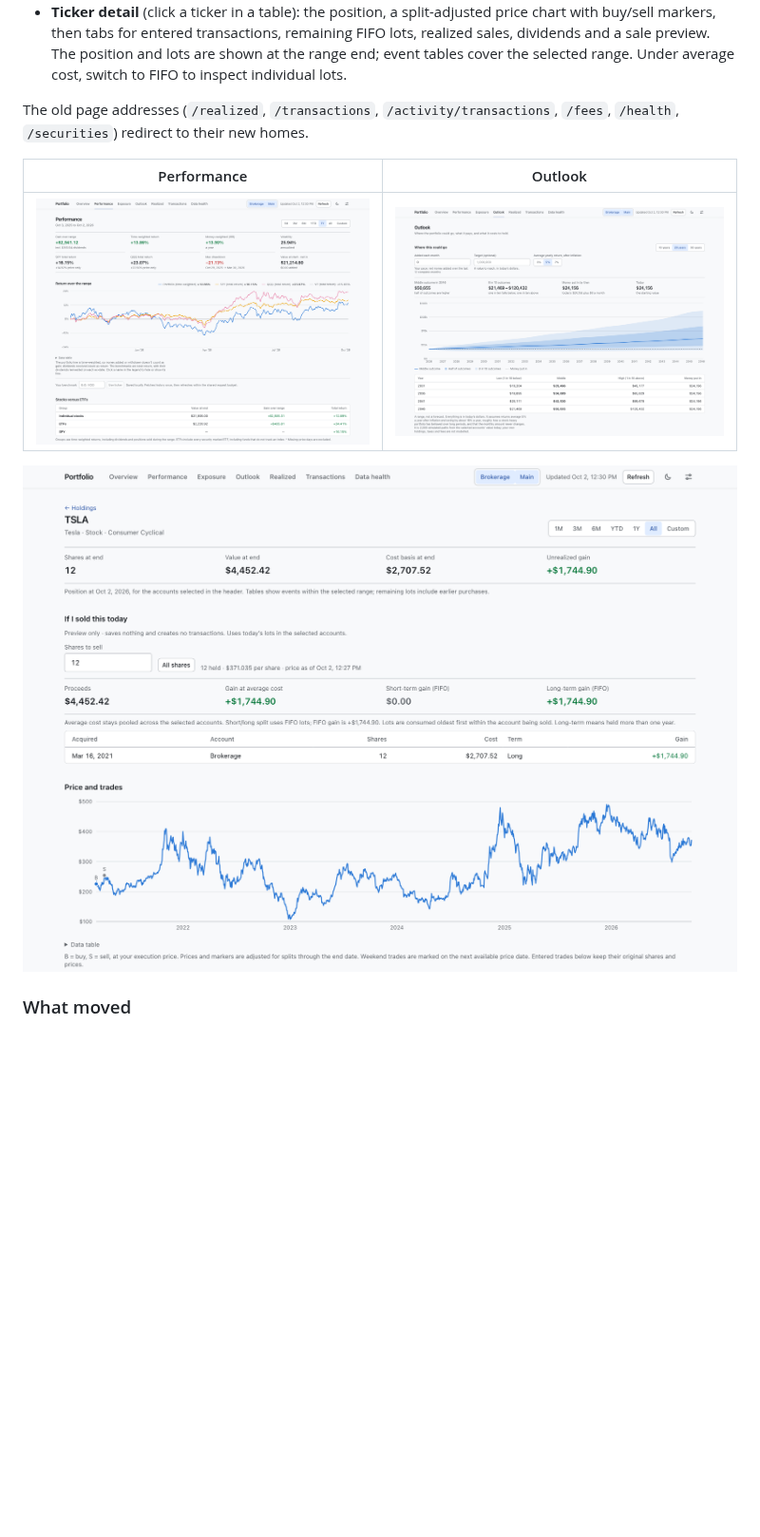
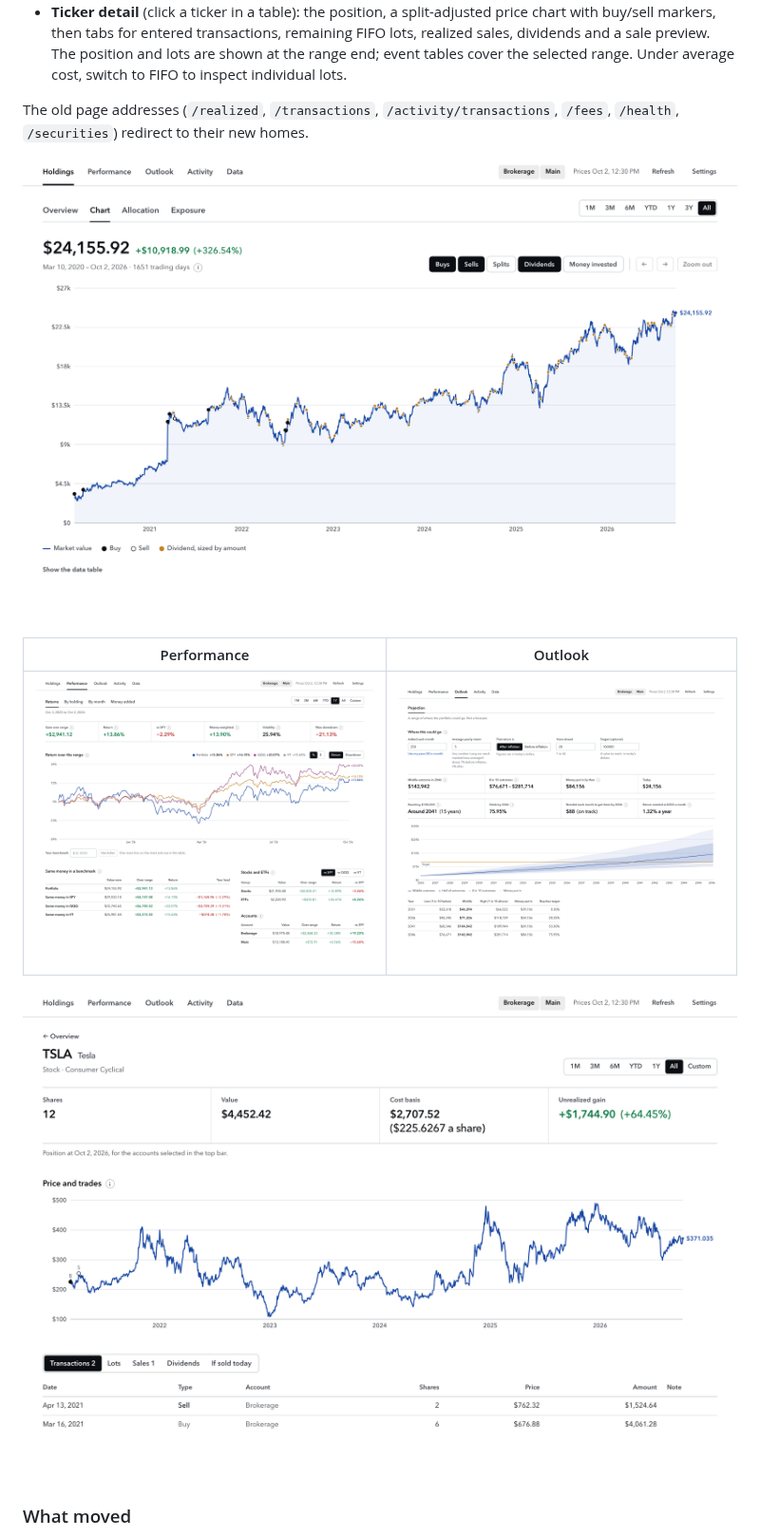
Before and after one commit to LoganBradley787/portfolio-tracker, a Markdown page: README.md, the part around one of its changes. Shown at 95% size. Rendered like a GitHub page; pictures changed too: assets/screenshots/chart.png (added), assets/screenshots/outlook.png, assets/screenshots/performance.png; blank space fills up the shorter version.

Commit message:
Retake the README screenshots on the redesign and add the Chart page

```diff
--- a/README.md
+++ b/README.md
@@ -97,5 +97,7 @@ The top bar has five areas; each area has a row of tabs, and each tab is one pag
 
 The old page addresses (`/realized`, `/transactions`, `/activity/transactions`, `/fees`, `/health`, `/securities`) redirect to their new homes.
 
+![Chart: the whole history with buys, sells and dividends marked; drag to zoom, scroll to pan](assets/screenshots/chart.png)
+
 | Performance | Outlook |
 | --- | --- |
```
Also changed, not shown: other parts of README.md (+3 -3 lines), assets/screenshots/overview.png.
